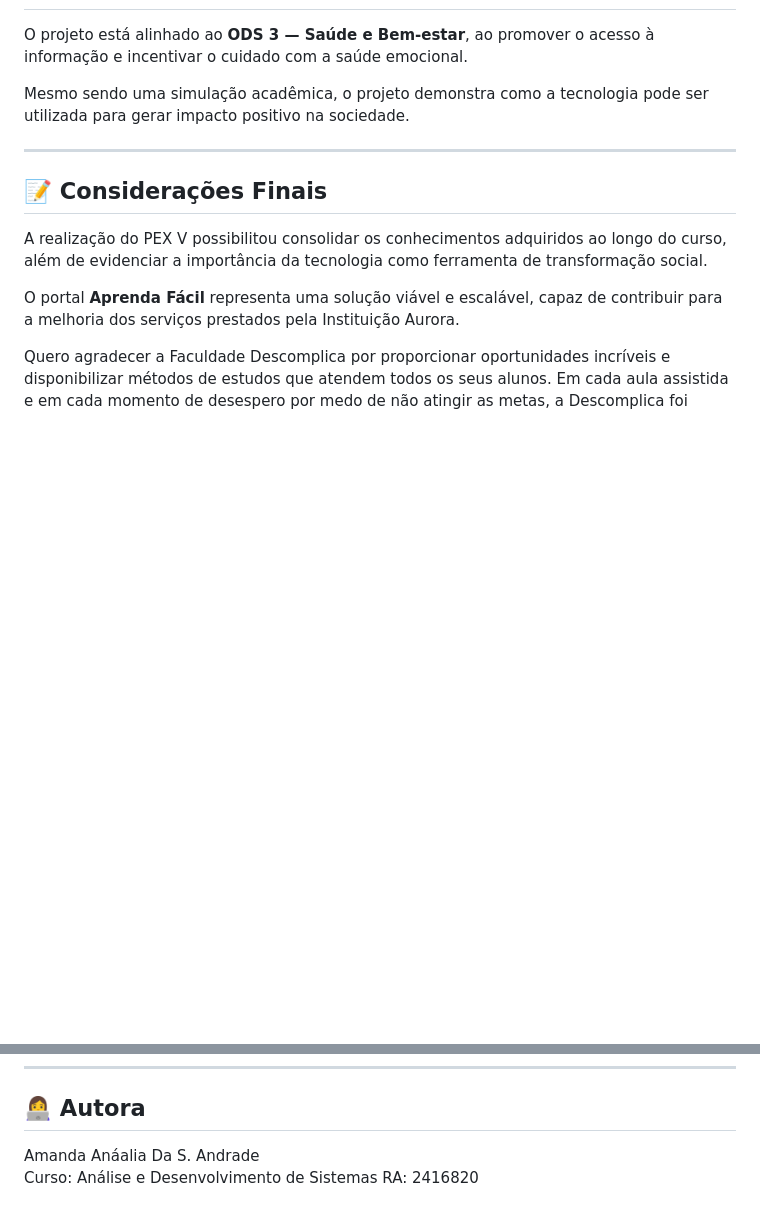
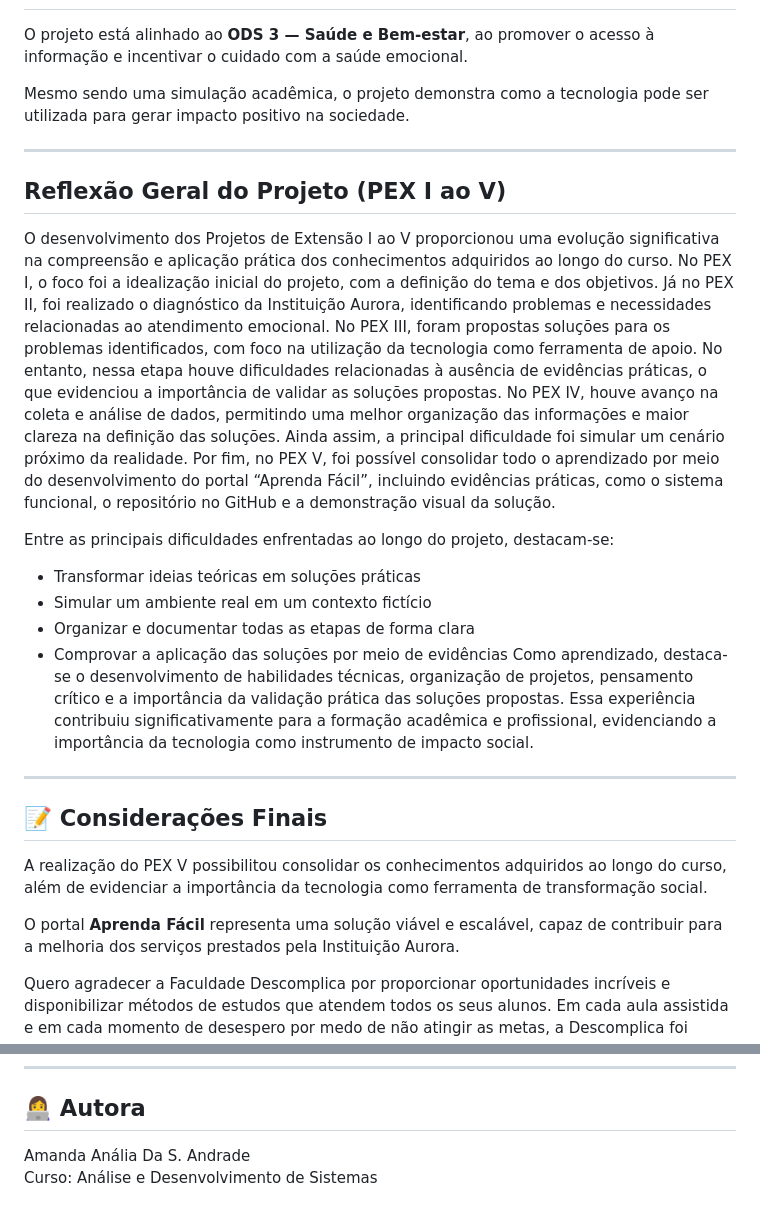
Before and after one commit to Amanda-AAndrade/aprenda-facil-pex, a Markdown page: pex-05/README.md, 2 parts joined by grey strips. Rendered like a GitHub page; blank space fills up the shorter version.

Commit message:
Add general reflection on project development
Added a general reflection on the project development from PEX I to V, highlighting the evolution of understanding and practical application of knowledge. Included challenges faced and skills developed throughout the project.

```diff
--- a/pex-05/README.md
+++ b/pex-05/README.md
@@ -90,6 +90,23 @@ Mesmo sendo uma simulação acadêmica, o projeto demonstra como a tecnologia po
 
 ---
 
+## Reflexão Geral do Projeto (PEX I ao V)
+O desenvolvimento dos Projetos de Extensão I ao V proporcionou uma evolução significativa na compreensão e aplicação prática dos conhecimentos adquiridos ao longo do curso.
+No PEX I, o foco foi a idealização inicial do projeto, com a definição do tema e dos objetivos. Já no PEX II, foi realizado o diagnóstico da Instituição Aurora, identificando problemas e necessidades relacionadas ao atendimento emocional.
+No PEX III, foram propostas soluções para os problemas identificados, com foco na utilização da tecnologia como ferramenta de apoio. No entanto, nessa etapa houve dificuldades relacionadas à ausência de evidências práticas, o que evidenciou a importância de validar as soluções propostas.
+No PEX IV, houve avanço na coleta e análise de dados, permitindo uma melhor organização das informações e maior clareza na definição das soluções. Ainda assim, a principal dificuldade foi simular um cenário próximo da realidade.
+Por fim, no PEX V, foi possível consolidar todo o aprendizado por meio do desenvolvimento do portal “Aprenda Fácil”, incluindo evidências práticas, como o sistema funcional, o repositório no GitHub e a demonstração visual da solução.
+
+Entre as principais dificuldades enfrentadas ao longo do projeto, destacam-se:
+- Transformar ideias teóricas em soluções práticas
+- Simular um ambiente real em um contexto fictício
+- Organizar e documentar todas as etapas de forma clara
+- Comprovar a aplicação das soluções por meio de evidências
+Como aprendizado, destaca-se o desenvolvimento de habilidades técnicas, organização de projetos, pensamento crítico e a importância da validação prática das soluções propostas.
+Essa experiência contribuiu significativamente para a formação acadêmica e profissional, evidenciando a importância da tecnologia como instrumento de impacto social.
+
+---
+
 ## 📝 Considerações Finais
 
 A realização do PEX V possibilitou consolidar os conhecimentos adquiridos ao longo do curso, além de evidenciar a importância da tecnologia como ferramenta de transformação social.
@@ -104,5 +121,5 @@ nessa transição de carreira e trajetória incrível. Obrigada por tanto!
 
 ## 👩‍💻 Autora
 
-Amanda Anáalia Da S. Andrade
-Curso: Análise e Desenvolvimento de Sistemas RA: 2416820
+Amanda Anália Da S. Andrade
+Curso: Análise e Desenvolvimento de Sistemas
```
